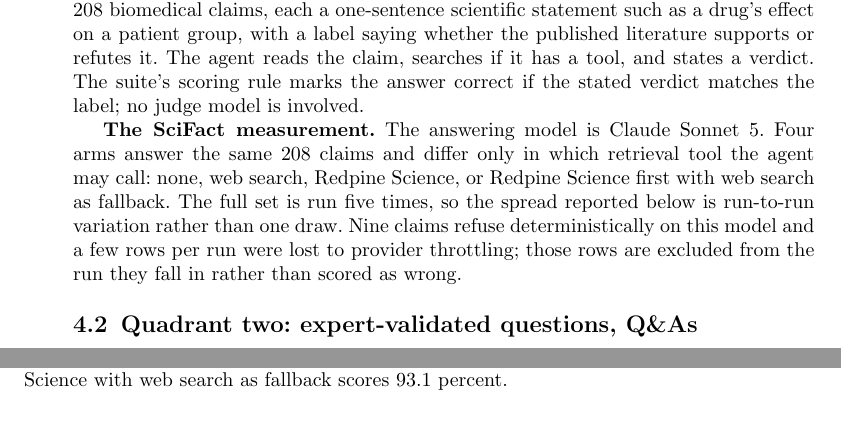
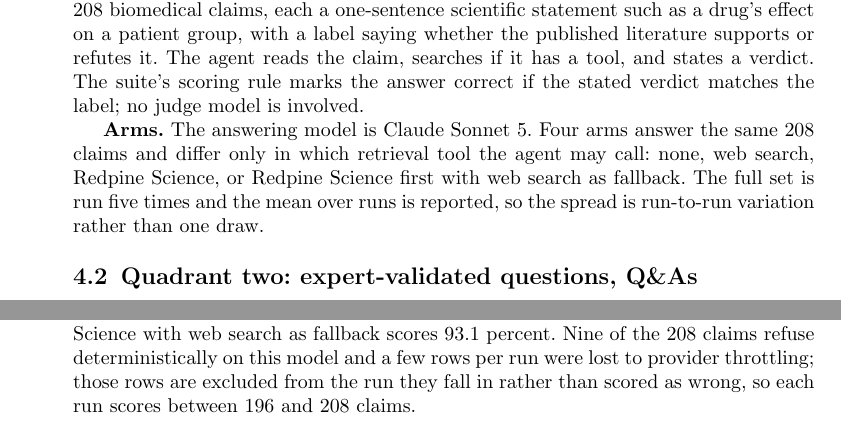
Before and after one commit to leonoravesterbacka/Redpine-Science, a LaTeX paper (main.tex): two parts of pages 4 and 9 of 13 before the commit and two parts of pages 4 and 8 of 13 after it, joined at a grey line, cut so that both start at the same text. Compiled offline with pdfLaTeX.

Commit message:
docs: move the refusal and throttling note from method to results

```diff
--- a/main.tex
+++ b/main.tex
@@ -198,13 +198,11 @@ published literature supports or refutes it. The agent reads the claim, searches
 has a tool, and states a verdict. The suite's scoring rule marks the answer correct if the
 stated verdict matches the label; no judge model is involved.
 
-\lead{The SciFact measurement.} The answering model is Claude Sonnet 5. Four arms
-answer the same 208 claims and differ only in which retrieval tool the agent may call:
-none, web search, Redpine Science, or Redpine Science first with web search as fallback.
-The full set is run five times, so the spread reported below is run-to-run variation
-rather than one draw. Nine claims refuse deterministically on this model and a few rows
-per run were lost to provider throttling; those rows are excluded from the run they fall
-in rather than scored as wrong.
+\lead{Arms.} The answering model is Claude Sonnet 5. Four arms answer the same 208
+claims and differ only in which retrieval tool the agent may call: none, web search,
+Redpine Science, or Redpine Science first with web search as fallback. The full set is
+run five times and the mean over runs is reported, so the spread is run-to-run variation
+rather than one draw.
 
 \subsection{Quadrant two: expert-validated questions, Q\&As}\label{sec:method-quadrant-two}
 
@@ -441,7 +439,10 @@ Figure~\ref{fig:scifact-arms} shows the result. With Redpine Science the agent a
 points, or 7.6 percent relative, and it holds in every one of the five runs. Web search
 scores 92.4 percent. Redpine Science is ahead of it by roughly one point, which is less
 than the run-to-run spread of either arm, so five runs do not settle that comparison.
-Redpine Science with web search as fallback scores 93.1 percent.
+Redpine Science with web search as fallback scores 93.1 percent. Nine of the 208 claims
+refuse deterministically on this model and a few rows per run were lost to provider
+throttling; those rows are excluded from the run they fall in rather than scored as
+wrong, so each run scores between 196 and 208 claims.
 
 The no-retrieval arm sets the floor at 87 percent. Retrieval of any kind can therefore
 move the score by at most 13 points on this benchmark, and the three arms with retrieval
```
